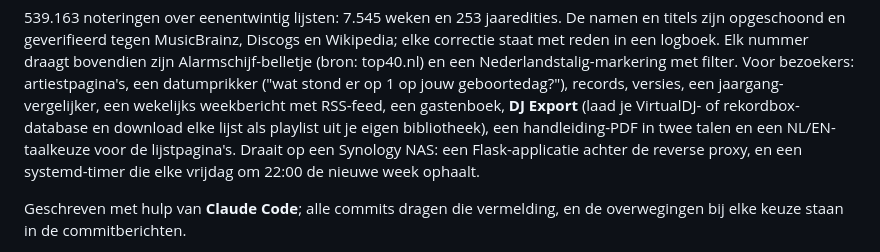
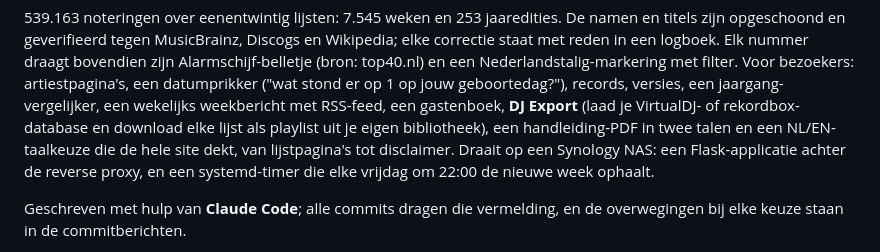
Before and after one commit to hghaken/hitlijsten, a Markdown page: README.md, the part around the change. GitHub-like rendering.

Commit message:
README: de taalkeuze dekt de hele site
Co-Authored-By: Claude Opus 5 <noreply@anthropic.com>

```diff
--- a/README.md
+++ b/README.md
@@ -38,8 +38,8 @@ datumprikker ("wat stond er op 1 op jouw geboortedag?"), records, versies,
 een jaargang-vergelijker, een wekelijks weekbericht met RSS-feed, een
 gastenboek, **DJ Export** (laad je VirtualDJ- of rekordbox-database en
 download elke lijst als playlist uit je eigen bibliotheek), een
-handleiding-PDF in twee talen en een NL/EN-taalkeuze voor de
-lijstpagina's. Draait op een Synology NAS: een
+handleiding-PDF in twee talen en een NL/EN-taalkeuze die de hele site
+dekt, van lijstpagina's tot disclaimer. Draait op een Synology NAS: een
 Flask-applicatie achter de reverse proxy, en een systemd-timer die elke vrijdag
 om 22:00 de nieuwe week ophaalt.
 
```
